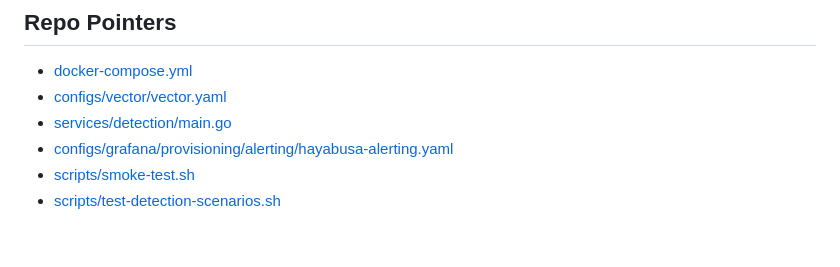
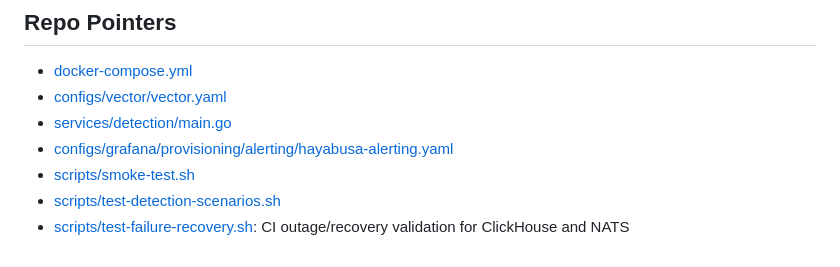
Before and after one commit to krazybean/Hayabusa, a Markdown page: README.md, the part around the change. Drawn GitHub-style.

Commit message:
docs: link dependency recovery validation

```diff
--- a/README.md
+++ b/README.md
@@ -283,3 +283,4 @@ By default, management and data-plane ports (API, web UI, Grafana, ClickHouse, N
 - [configs/grafana/provisioning/alerting/hayabusa-alerting.yaml](configs/grafana/provisioning/alerting/hayabusa-alerting.yaml)
 - [scripts/smoke-test.sh](scripts/smoke-test.sh)
 - [scripts/test-detection-scenarios.sh](scripts/test-detection-scenarios.sh)
+- [scripts/test-failure-recovery.sh](scripts/test-failure-recovery.sh): CI outage/recovery validation for ClickHouse and NATS
```
